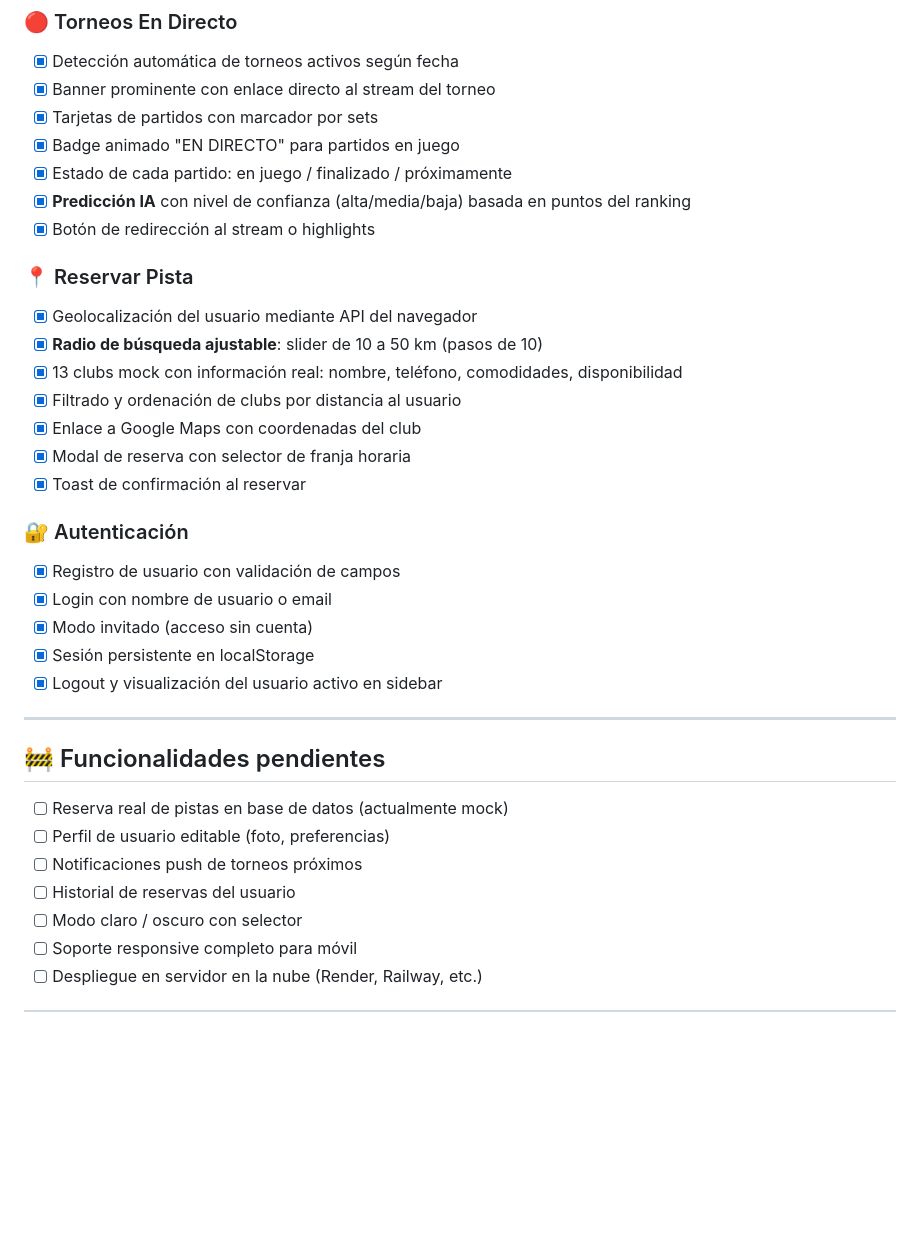
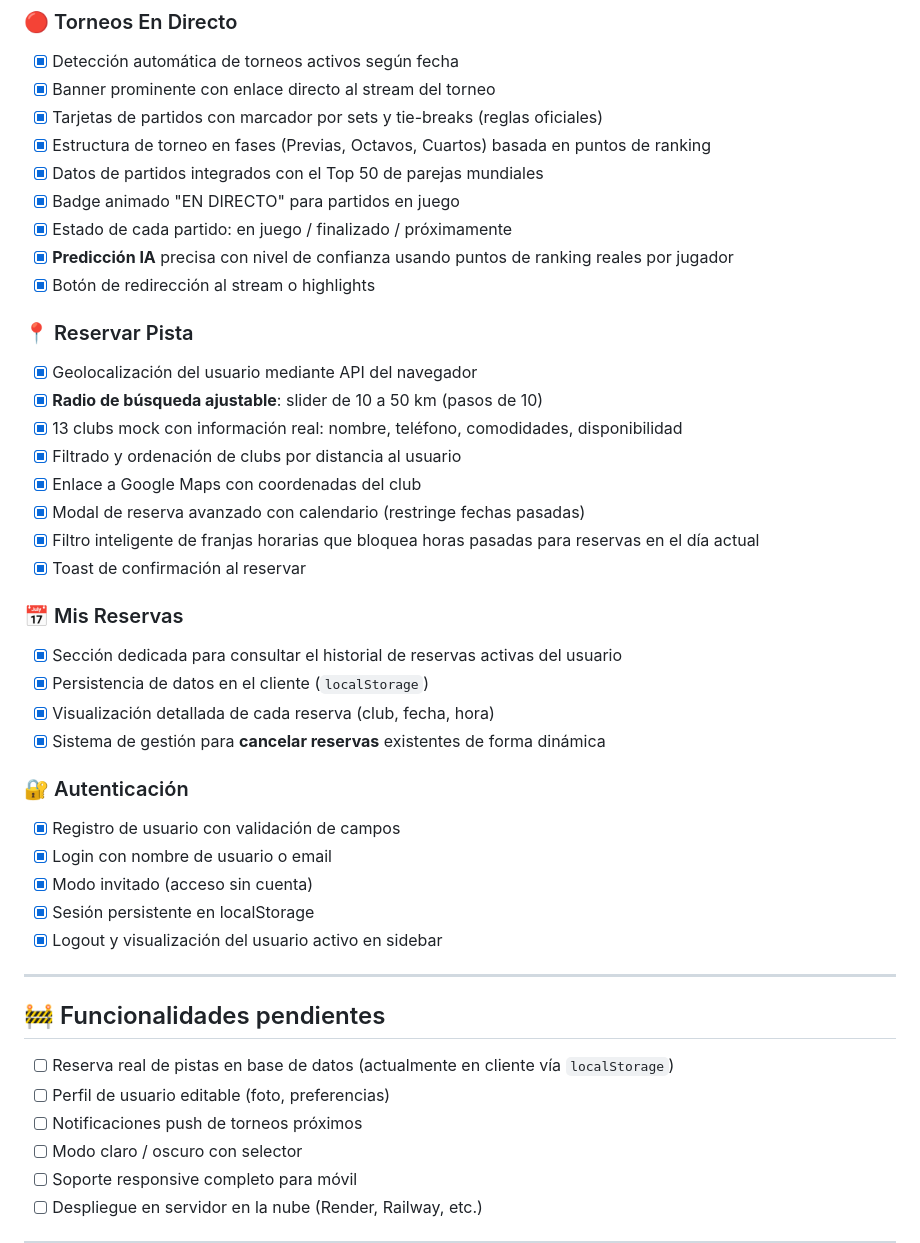
Before and after one commit to alejandroferrersfc-cell/padel-App, a Markdown page: README.md, the part around the change. GitHub-like rendering; blank space fills up the shorter version.

Commit message:
docs: actualizar README con funcionalidades de torneos en directo y reservas

```diff
--- a/README.md
+++ b/README.md
@@ -267,10 +267,12 @@ La base de datos se puebla automáticamente al iniciar. Para probar el sistema d
 ### 🔴 Torneos En Directo
 - [x] Detección automática de torneos activos según fecha
 - [x] Banner prominente con enlace directo al stream del torneo
-- [x] Tarjetas de partidos con marcador por sets
+- [x] Tarjetas de partidos con marcador por sets y tie-breaks (reglas oficiales)
+- [x] Estructura de torneo en fases (Previas, Octavos, Cuartos) basada en puntos de ranking
+- [x] Datos de partidos integrados con el Top 50 de parejas mundiales
 - [x] Badge animado "EN DIRECTO" para partidos en juego
 - [x] Estado de cada partido: en juego / finalizado / próximamente
-- [x] **Predicción IA** con nivel de confianza (alta/media/baja) basada en puntos del ranking
+- [x] **Predicción IA** precisa con nivel de confianza usando puntos de ranking reales por jugador
 - [x] Botón de redirección al stream o highlights
 
 ### 📍 Reservar Pista
@@ -279,8 +281,15 @@ La base de datos se puebla automáticamente al iniciar. Para probar el sistema d
 - [x] 13 clubs mock con información real: nombre, teléfono, comodidades, disponibilidad
 - [x] Filtrado y ordenación de clubs por distancia al usuario
 - [x] Enlace a Google Maps con coordenadas del club
-- [x] Modal de reserva con selector de franja horaria
+- [x] Modal de reserva avanzado con calendario (restringe fechas pasadas)
+- [x] Filtro inteligente de franjas horarias que bloquea horas pasadas para reservas en el día actual
 - [x] Toast de confirmación al reservar
+
+### 📅 Mis Reservas
+- [x] Sección dedicada para consultar el historial de reservas activas del usuario
+- [x] Persistencia de datos en el cliente (`localStorage`)
+- [x] Visualización detallada de cada reserva (club, fecha, hora)
+- [x] Sistema de gestión para **cancelar reservas** existentes de forma dinámica
 
 ### 🔐 Autenticación
 - [x] Registro de usuario con validación de campos
@@ -293,10 +302,9 @@ La base de datos se puebla automáticamente al iniciar. Para probar el sistema d
 
 ## 🚧 Funcionalidades pendientes
 
-- [ ] Reserva real de pistas en base de datos (actualmente mock)
+- [ ] Reserva real de pistas en base de datos (actualmente en cliente vía `localStorage`)
 - [ ] Perfil de usuario editable (foto, preferencias)
 - [ ] Notificaciones push de torneos próximos
-- [ ] Historial de reservas del usuario
 - [ ] Modo claro / oscuro con selector
 - [ ] Soporte responsive completo para móvil
 - [ ] Despliegue en servidor en la nube (Render, Railway, etc.)
```
